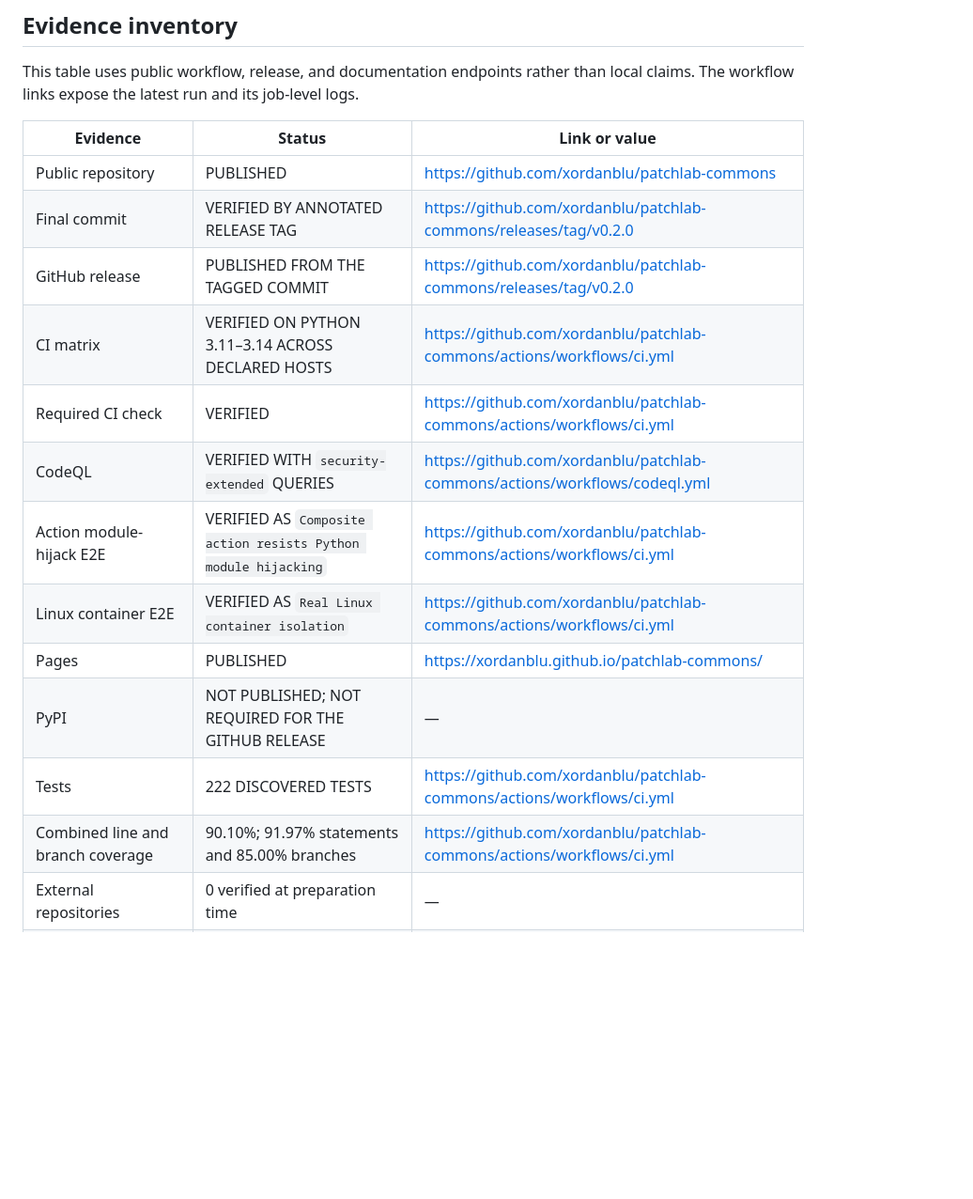
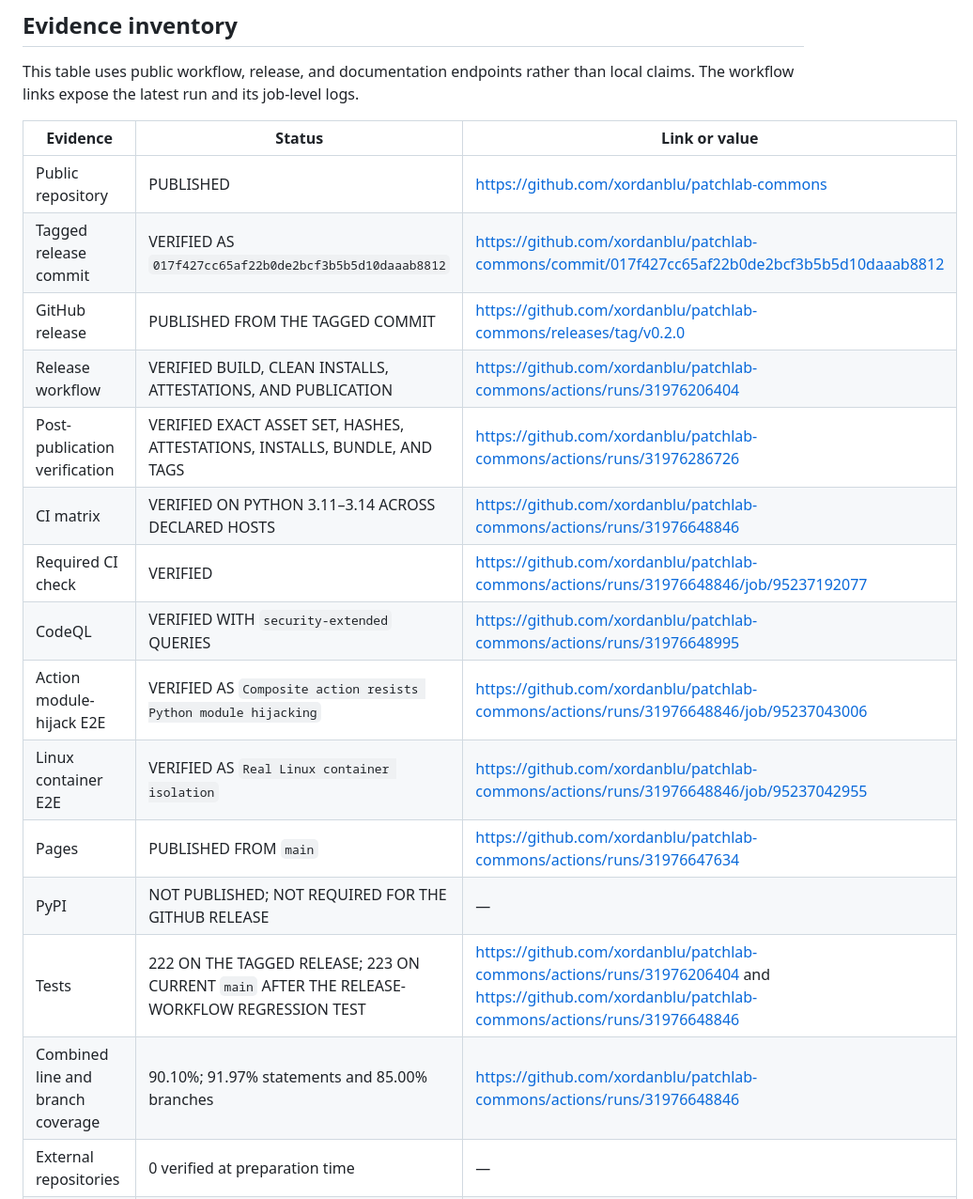
Before and after one commit to xordanblu/patchlab-commons, a Markdown page: docs/OPENAI_OSS_APPLICATION_DOSSIER.md, the part around the change. Shown at 94% size. GitHub-like rendering; blank space fills up the shorter version.

Commit message:
Link dossier to verified remote evidence (#6)
Documentation-only evidence normalization. The complete hosted matrix and CodeQL passed before merge.

```diff
--- a/docs/OPENAI_OSS_APPLICATION_DOSSIER.md
+++ b/docs/OPENAI_OSS_APPLICATION_DOSSIER.md
@@ -124,17 +124,19 @@ This table uses public workflow, release, and documentation endpoints rather tha
 | Evidence | Status | Link or value |
 |---|---|---|
 | Public repository | PUBLISHED | https://github.com/xordanblu/patchlab-commons |
-| Final commit | VERIFIED BY ANNOTATED RELEASE TAG | https://github.com/xordanblu/patchlab-commons/releases/tag/v0.2.0 |
+| Tagged release commit | VERIFIED AS `017f427cc65af22b0de2bcf3b5b5d10daaab8812` | https://github.com/xordanblu/patchlab-commons/commit/017f427cc65af22b0de2bcf3b5b5d10daaab8812 |
 | GitHub release | PUBLISHED FROM THE TAGGED COMMIT | https://github.com/xordanblu/patchlab-commons/releases/tag/v0.2.0 |
-| CI matrix | VERIFIED ON PYTHON 3.11–3.14 ACROSS DECLARED HOSTS | https://github.com/xordanblu/patchlab-commons/actions/workflows/ci.yml |
-| Required CI check | VERIFIED | https://github.com/xordanblu/patchlab-commons/actions/workflows/ci.yml |
-| CodeQL | VERIFIED WITH `security-extended` QUERIES | https://github.com/xordanblu/patchlab-commons/actions/workflows/codeql.yml |
-| Action module-hijack E2E | VERIFIED AS `Composite action resists Python module hijacking` | https://github.com/xordanblu/patchlab-commons/actions/workflows/ci.yml |
-| Linux container E2E | VERIFIED AS `Real Linux container isolation` | https://github.com/xordanblu/patchlab-commons/actions/workflows/ci.yml |
-| Pages | PUBLISHED | https://xordanblu.github.io/patchlab-commons/ |
+| Release workflow | VERIFIED BUILD, CLEAN INSTALLS, ATTESTATIONS, AND PUBLICATION | https://github.com/xordanblu/patchlab-commons/actions/runs/31976206404 |
+| Post-publication verification | VERIFIED EXACT ASSET SET, HASHES, ATTESTATIONS, INSTALLS, BUNDLE, AND TAGS | https://github.com/xordanblu/patchlab-commons/actions/runs/31976286726 |
+| CI matrix | VERIFIED ON PYTHON 3.11–3.14 ACROSS DECLARED HOSTS | https://github.com/xordanblu/patchlab-commons/actions/runs/31976648846 |
+| Required CI check | VERIFIED | https://github.com/xordanblu/patchlab-commons/actions/runs/31976648846/job/95237192077 |
+| CodeQL | VERIFIED WITH `security-extended` QUERIES | https://github.com/xordanblu/patchlab-commons/actions/runs/31976648995 |
+| Action module-hijack E2E | VERIFIED AS `Composite action resists Python module hijacking` | https://github.com/xordanblu/patchlab-commons/actions/runs/31976648846/job/95237043006 |
+| Linux container E2E | VERIFIED AS `Real Linux container isolation` | https://github.com/xordanblu/patchlab-commons/actions/runs/31976648846/job/95237042955 |
+| Pages | PUBLISHED FROM `main` | https://github.com/xordanblu/patchlab-commons/actions/runs/31976647634 |
 | PyPI | NOT PUBLISHED; NOT REQUIRED FOR THE GITHUB RELEASE | — |
-| Tests | 222 DISCOVERED TESTS | https://github.com/xordanblu/patchlab-commons/actions/workflows/ci.yml |
-| Combined line and branch coverage | 90.10%; 91.97% statements and 85.00% branches | https://github.com/xordanblu/patchlab-commons/actions/workflows/ci.yml |
+| Tests | 222 ON THE TAGGED RELEASE; 223 ON CURRENT `main` AFTER THE RELEASE-WORKFLOW REGRESSION TEST | https://github.com/xordanblu/patchlab-commons/actions/runs/31976206404 and https://github.com/xordanblu/patchlab-commons/actions/runs/31976648846 |
+| Combined line and branch coverage | 90.10%; 91.97% statements and 85.00% branches | https://github.com/xordanblu/patchlab-commons/actions/runs/31976648846 |
 | External repositories | 0 verified at preparation time | — |
 | External contributors | 0 verified at preparation time | — |
 | Upstream-accepted fixes using PatchLab | 0 verified at preparation time | — |
```
